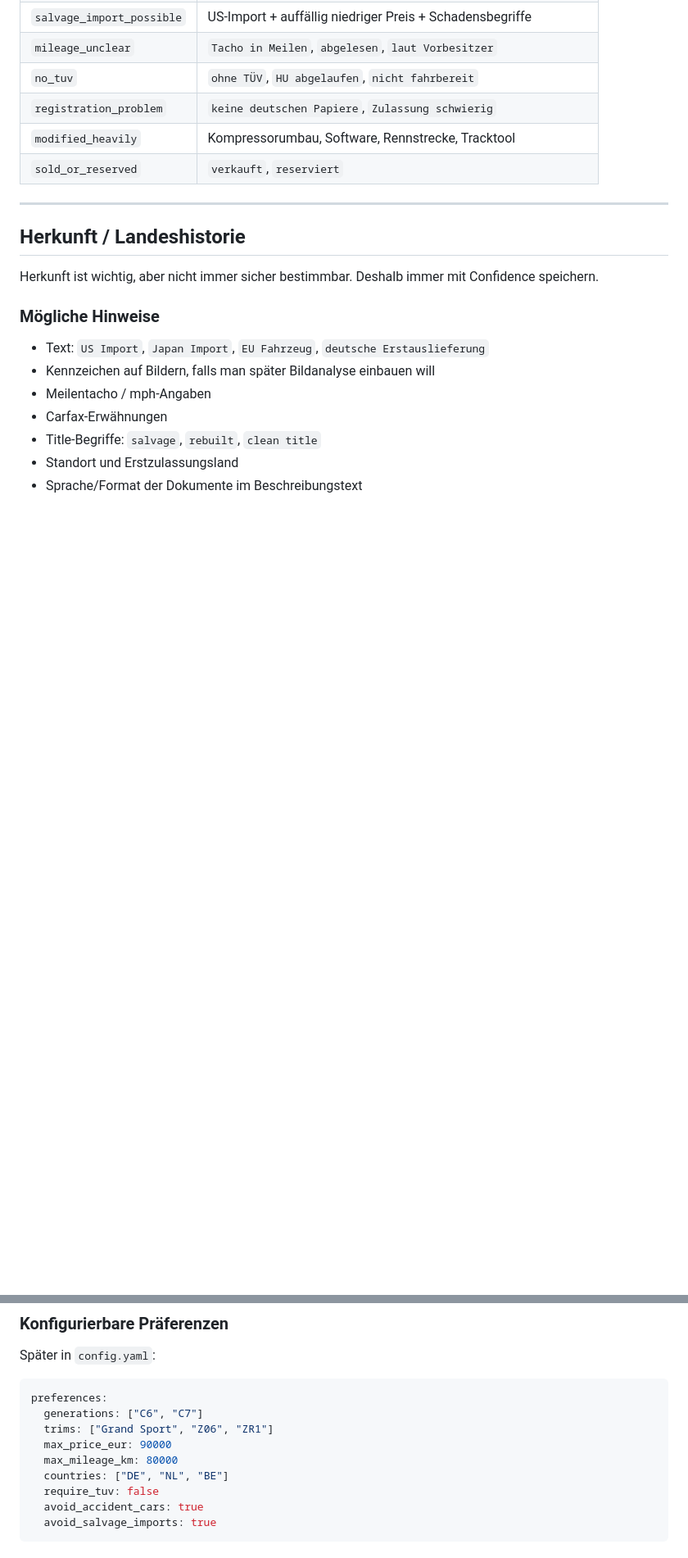
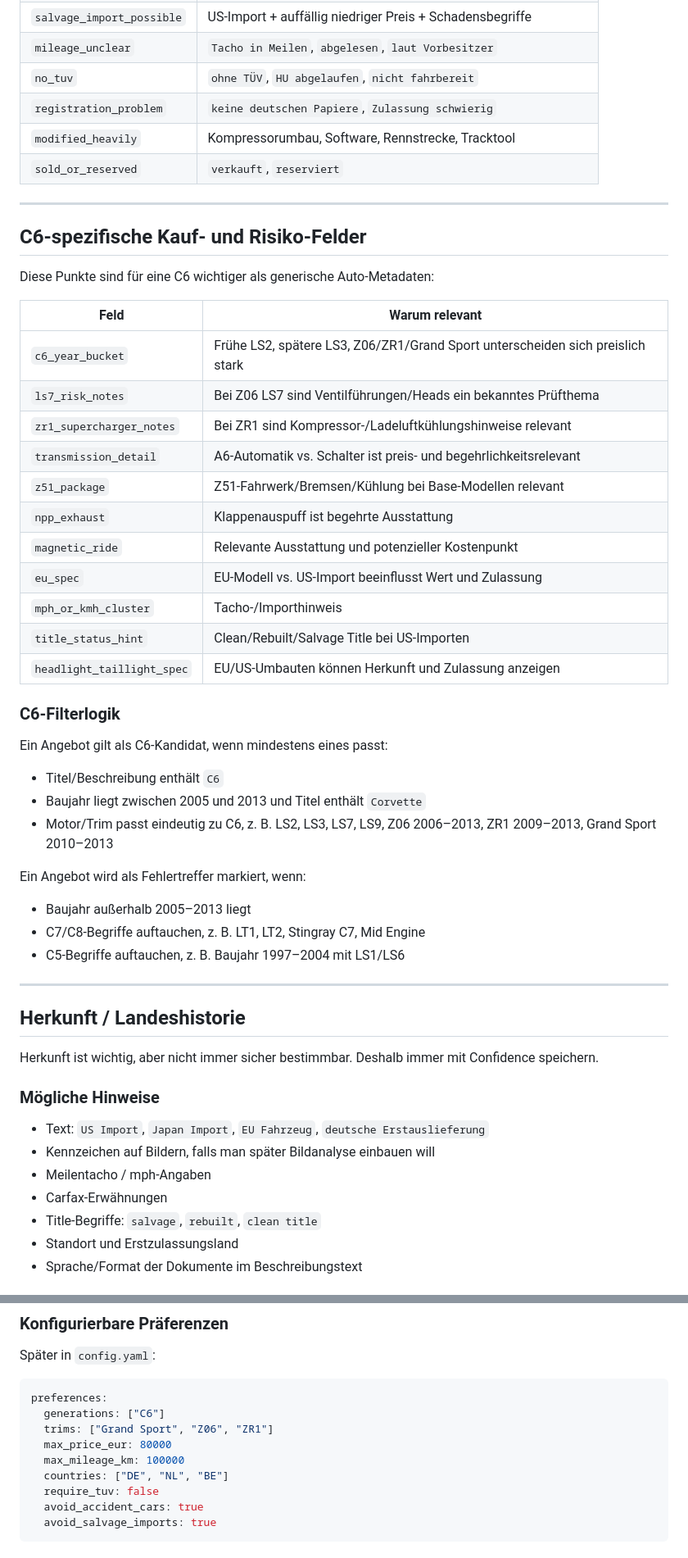
Before and after one commit to mf450s/Corvette-Tracker, a Markdown page: README.md, 2 parts joined by grey strips. Shown at 82% size. GitHub-like rendering; blank space fills up the shorter version.

````diff
--- a/README.md
+++ b/README.md
@@ -229,6 +220,40 @@ Der Tracker sollte sowohl Freitext wie `6.2 V8` als auch Motorcodes erkennen.
 | `registration_problem` | `keine deutschen Papiere`, `Zulassung schwierig` |
 | `modified_heavily` | Kompressorumbau, Software, Rennstrecke, Tracktool |
 | `sold_or_reserved` | `verkauft`, `reserviert` |
+
+---
+
+## C6-spezifische Kauf- und Risiko-Felder
+
+Diese Punkte sind für eine C6 wichtiger als generische Auto-Metadaten:
+
+| Feld | Warum relevant |
+|---|---|
+| `c6_year_bucket` | Frühe LS2, spätere LS3, Z06/ZR1/Grand Sport unterscheiden sich preislich stark |
+| `ls7_risk_notes` | Bei Z06 LS7 sind Ventilführungen/Heads ein bekanntes Prüfthema |
+| `zr1_supercharger_notes` | Bei ZR1 sind Kompressor-/Ladeluftkühlungshinweise relevant |
+| `transmission_detail` | A6-Automatik vs. Schalter ist preis- und begehrlichkeitsrelevant |
+| `z51_package` | Z51-Fahrwerk/Bremsen/Kühlung bei Base-Modellen relevant |
+| `npp_exhaust` | Klappenauspuff ist begehrte Ausstattung |
+| `magnetic_ride` | Relevante Ausstattung und potenzieller Kostenpunkt |
+| `eu_spec` | EU-Modell vs. US-Import beeinflusst Wert und Zulassung |
+| `mph_or_kmh_cluster` | Tacho-/Importhinweis |
+| `title_status_hint` | Clean/Rebuilt/Salvage Title bei US-Importen |
+| `headlight_taillight_spec` | EU/US-Umbauten können Herkunft und Zulassung anzeigen |
+
+### C6-Filterlogik
+
+Ein Angebot gilt als C6-Kandidat, wenn mindestens eines passt:
+
+- Titel/Beschreibung enthält `C6`
+- Baujahr liegt zwischen 2005 und 2013 und Titel enthält `Corvette`
+- Motor/Trim passt eindeutig zu C6, z. B. LS2, LS3, LS7, LS9, Z06 2006–2013, ZR1 2009–2013, Grand Sport 2010–2013
+
+Ein Angebot wird als Fehlertreffer markiert, wenn:
+
+- Baujahr außerhalb 2005–2013 liegt
+- C7/C8-Begriffe auftauchen, z. B. LT1, LT2, Stingray C7, Mid Engine
+- C5-Begriffe auftauchen, z. B. Baujahr 1997–2004 mit LS1/LS6
 
 ---
 
@@ -345,10 +370,10 @@ Später in `config.yaml`:
 
 ```yaml
 preferences:
-  generations: ["C6", "C7"]
+  generations: ["C6"]
   trims: ["Grand Sport", "Z06", "ZR1"]
-  max_price_eur: 90000
-  max_mileage_km: 80000
+  max_price_eur: 80000
+  max_mileage_km: 100000
   countries: ["DE", "NL", "BE"]
   require_tuv: false
   avoid_accident_cars: true
````
Also changed, not shown: other parts of README.md (+47 -56 lines).
